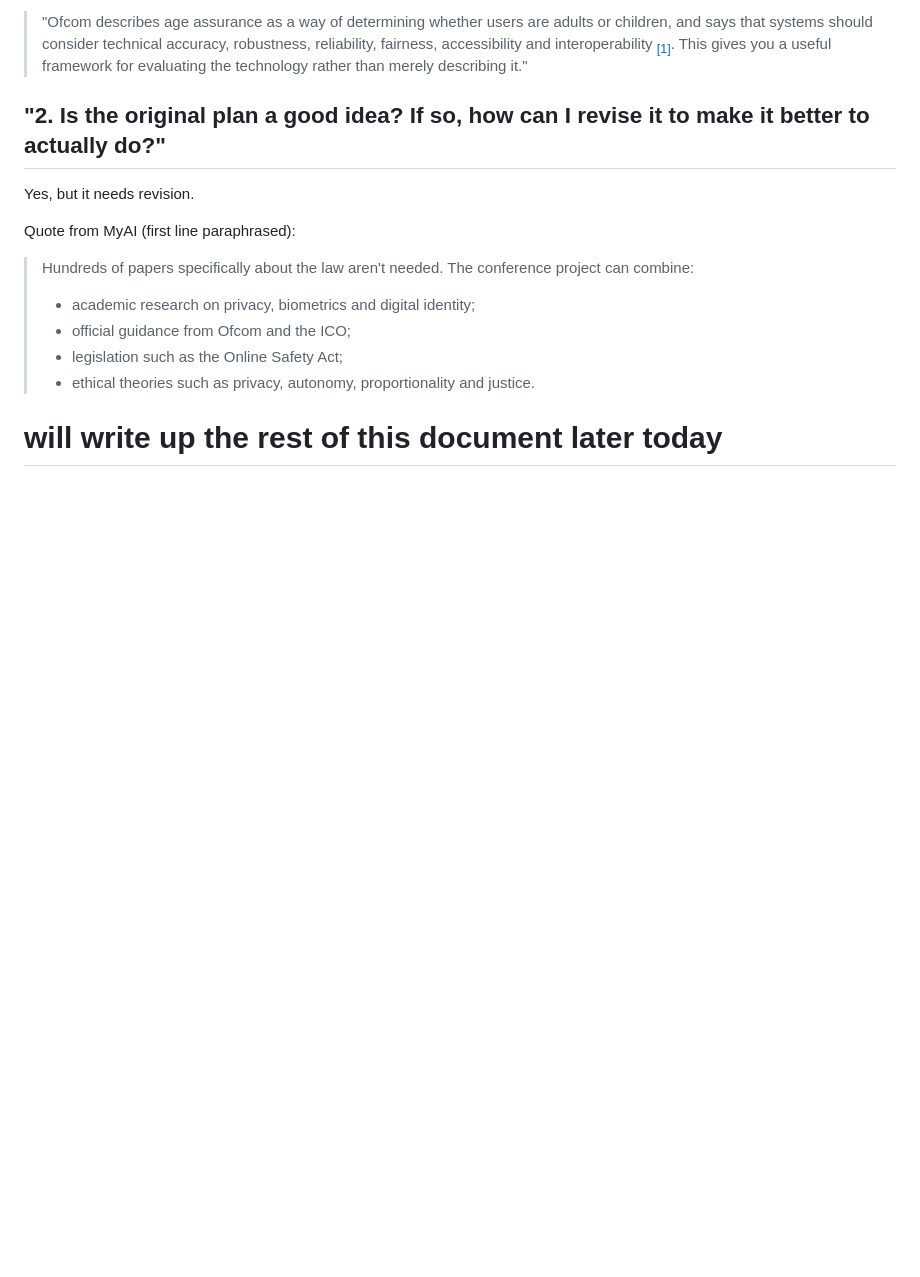
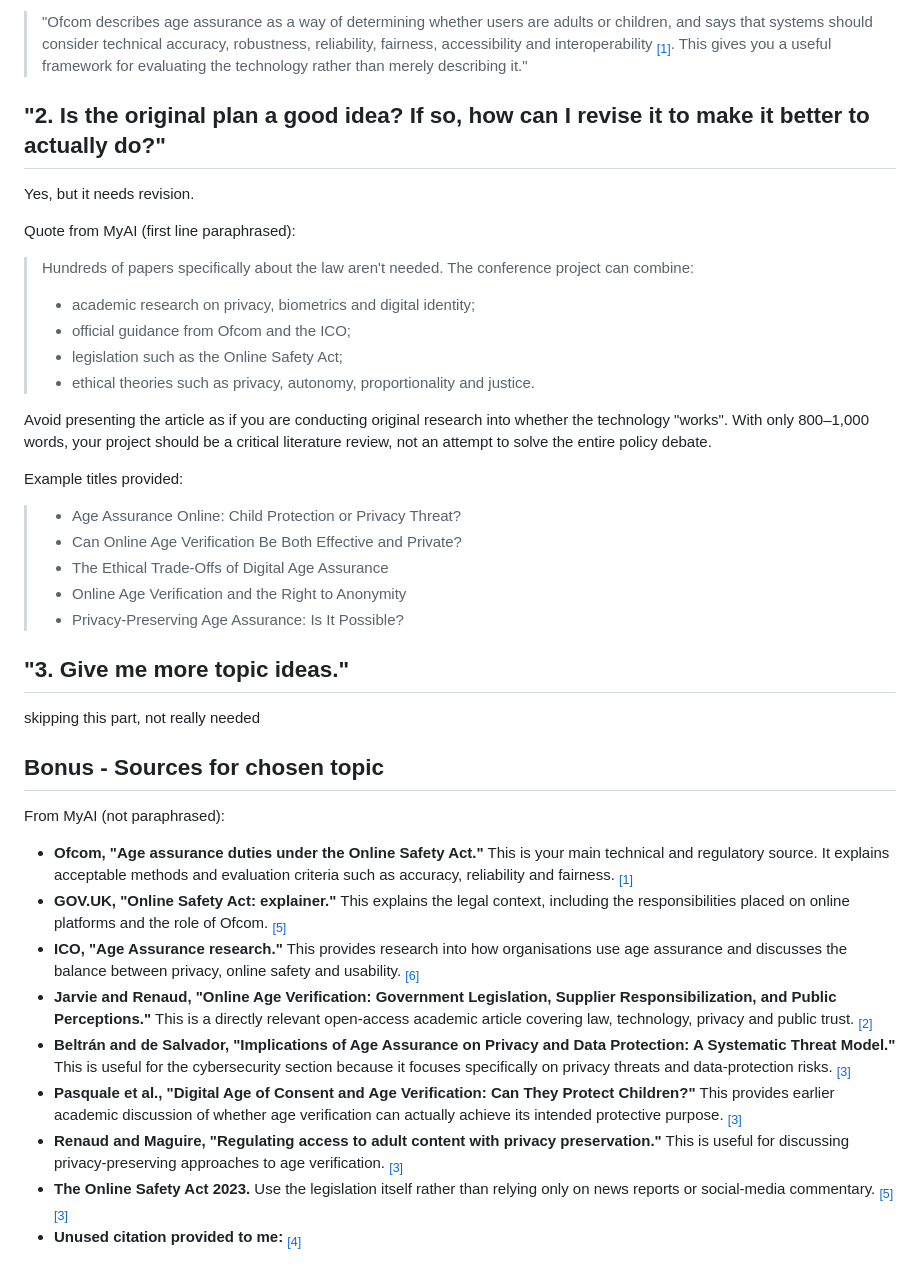
Before and after one commit to FEPSFY6967329/FY6967329, a Markdown page: notes/week 3/myai_consultation.md, the part around the change. Rendered like a GitHub page; blank space fills up the shorter version.

```diff
--- a/notes/week 3/myai_consultation.md
+++ b/notes/week 3/myai_consultation.md
@@ -50,6 +50,33 @@ Quote from MyAI (first line paraphrased):
 > - legislation such as the Online Safety Act;
 > - ethical theories such as privacy, autonomy, proportionality and justice.
 
+Avoid presenting the article as if you are conducting original research into whether the technology "works".
+With only 800–1,000 words, your project should be a critical literature review, not an attempt to solve the entire policy debate.
+
+Example titles provided:
+> - Age Assurance Online: Child Protection or Privacy Threat?
+> - Can Online Age Verification Be Both Effective and Private?
+> - The Ethical Trade-Offs of Digital Age Assurance
+> - Online Age Verification and the Right to Anonymity
+> - Privacy-Preserving Age Assurance: Is It Possible?
 
 
-# will write up the rest of this document later today
+
+## "3. Give me more topic ideas."
+
+skipping this part, not really needed
+
+
+
+## Bonus - Sources for chosen topic
+
+From MyAI (not paraphrased):
+- **Ofcom, "Age assurance duties under the Online Safety Act."** This is your main technical and regulatory source. It explains acceptable methods and evaluation criteria such as accuracy, reliability and fairness. <sub>[[1]](https://www.ofcom.org.uk/online-safety/protecting-children/age-assurance)</sub>
+- **GOV.UK, "Online Safety Act: explainer."** This explains the legal context, including the responsibilities placed on online platforms and the role of Ofcom. <sub>[[5]](https://www.gov.uk/government/publications/online-safety-act-explainer/online-safety-act-explainer)</sub>
+- **ICO, "Age Assurance research."** This provides research into how organisations use age assurance and discusses the balance between privacy, online safety and usability. <sub>[[6]](https://ico.org.uk/about-the-ico/research-reports-impact-and-evaluation/research-and-reports/age-assurance-research/)</sub>
+- **Jarvie and Renaud, "Online Age Verification: Government Legislation, Supplier Responsibilization, and Public Perceptions."** This is a directly relevant open-access academic article covering law, technology, privacy and public trust. <sub>[[2]](https://pmc.ncbi.nlm.nih.gov/articles/PMC11429505/)</sub>
+- **Beltrán and de Salvador, "Implications of Age Assurance on Privacy and Data Protection: A Systematic Threat Model."** This is useful for the cybersecurity section because it focuses specifically on privacy threats and data-protection risks. <sub>[[3]](https://link.springer.com/chapter/10.1007/978-3-031-68024-3_1)</sub>
+- **Pasquale et al., "Digital Age of Consent and Age Verification: Can They Protect Children?"** This provides earlier academic discussion of whether age verification can actually achieve its intended protective purpose. <sub>[[3]](https://link.springer.com/chapter/10.1007/978-3-031-68024-3_1)</sub>
+- **Renaud and Maguire, "Regulating access to adult content with privacy preservation."** This is useful for discussing privacy-preserving approaches to age verification. <sub>[[3]](https://link.springer.com/chapter/10.1007/978-3-031-68024-3_1)</sub>
+- **The Online Safety Act 2023.** Use the legislation itself rather than relying only on news reports or social-media commentary. <sub>[[5]](https://www.gov.uk/government/publications/online-safety-act-explainer/online-safety-act-explainer) [[3]](https://link.springer.com/chapter/10.1007/978-3-031-68024-3_1)</sub>
+- **Unused citation provided to me:** <sub>[[4]](https://www.gov.uk/government/collections/online-safety-act)</sub>
```
